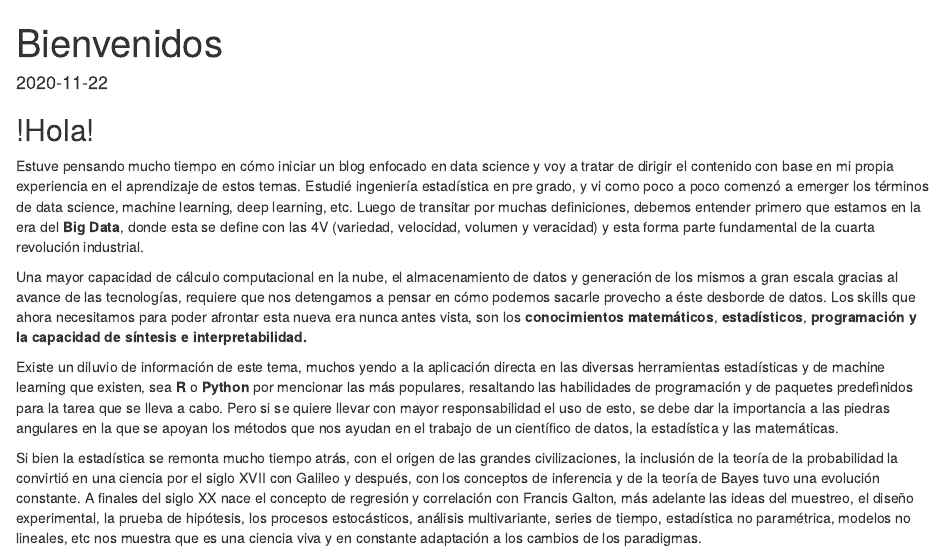
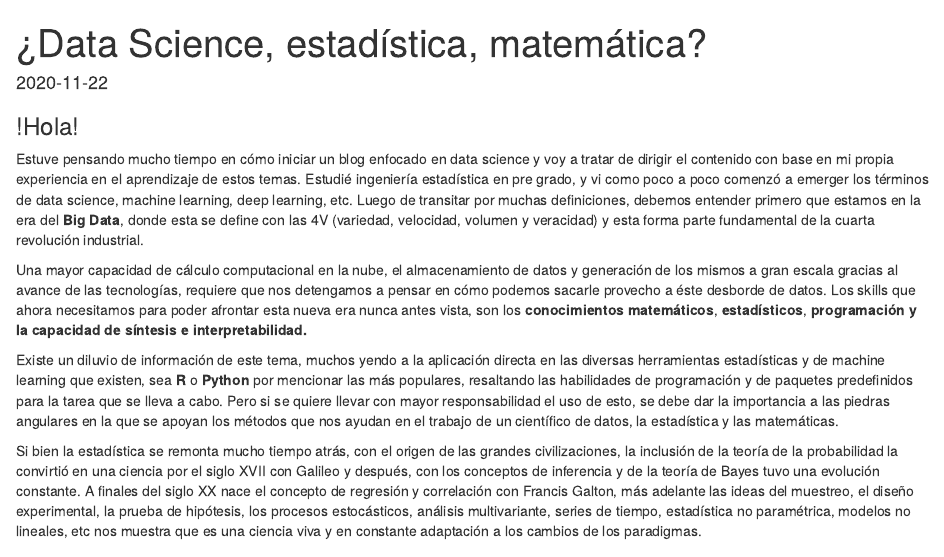
Before and after one commit to dmorialva/Hugodown_Blog, an R Markdown document (content/post/Bienvenidos/index.Rmd): the page in a window 1100 px wide, from its top. Rendered offline with R 4.5, knitr and Pandoc, with nearby package versions; the code chunks are not run, so their results and figures are left out; drawn as R Markdown's standard HTML page in place of the format the file asks for.

```diff
--- a/content/post/Bienvenidos/index.Rmd
+++ b/content/post/Bienvenidos/index.Rmd
@@ -2,12 +2,12 @@
 output: hugodown::md_document
 # Documentation: https://sourcethemes.com/academic/docs/managing-content/
 
-title: "Bienvenidos"
+title: "¿Data Science, estadística, matemática?"
 subtitle: ""
 summary: ""
 authors: [admin]
 tags: [Data Science]
-categories: [Bienvenidos]
+categories: []
 date: 2020-11-22
 lastmod: 2020-11-22
 featured: false
@@ -18,9 +18,9 @@
 # Focal points: Smart, Center, TopLeft, Top, TopRight, Left, Right, BottomLeft, Bottom, BottomRight.
 image:
   caption: "Photo by [BHASKER GUPTA](https://analyticsindiamag.com/)"
-  focal_point: "Center"
+  focal_point: "Smartr"
   preview_only: false
-  placement: 3
+  placement: 1
 
 # Projects (optional).
 #   Associate this post with one or more of your projects.
@@ -30,7 +30,7 @@
 projects: []
 ---
 
-## !Hola!
+### !Hola!
 
 Estuve pensando mucho tiempo en cómo iniciar un blog enfocado en data science y voy a tratar de dirigir el contenido con base en mi propia experiencia en el aprendizaje de estos temas. Estudié ingeniería estadística en pre grado, y vi como poco a poco comenzó a emerger los términos de data science, machine learning, deep learning, etc. Luego de transitar por muchas definiciones, debemos entender primero que estamos en la era del **Big Data**, donde esta se define con las 4V (variedad, velocidad, volumen y veracidad) y esta forma parte fundamental de la cuarta revolución industrial.
 
```
Also changed, not shown: content/post/Bienvenidos/index.md.
